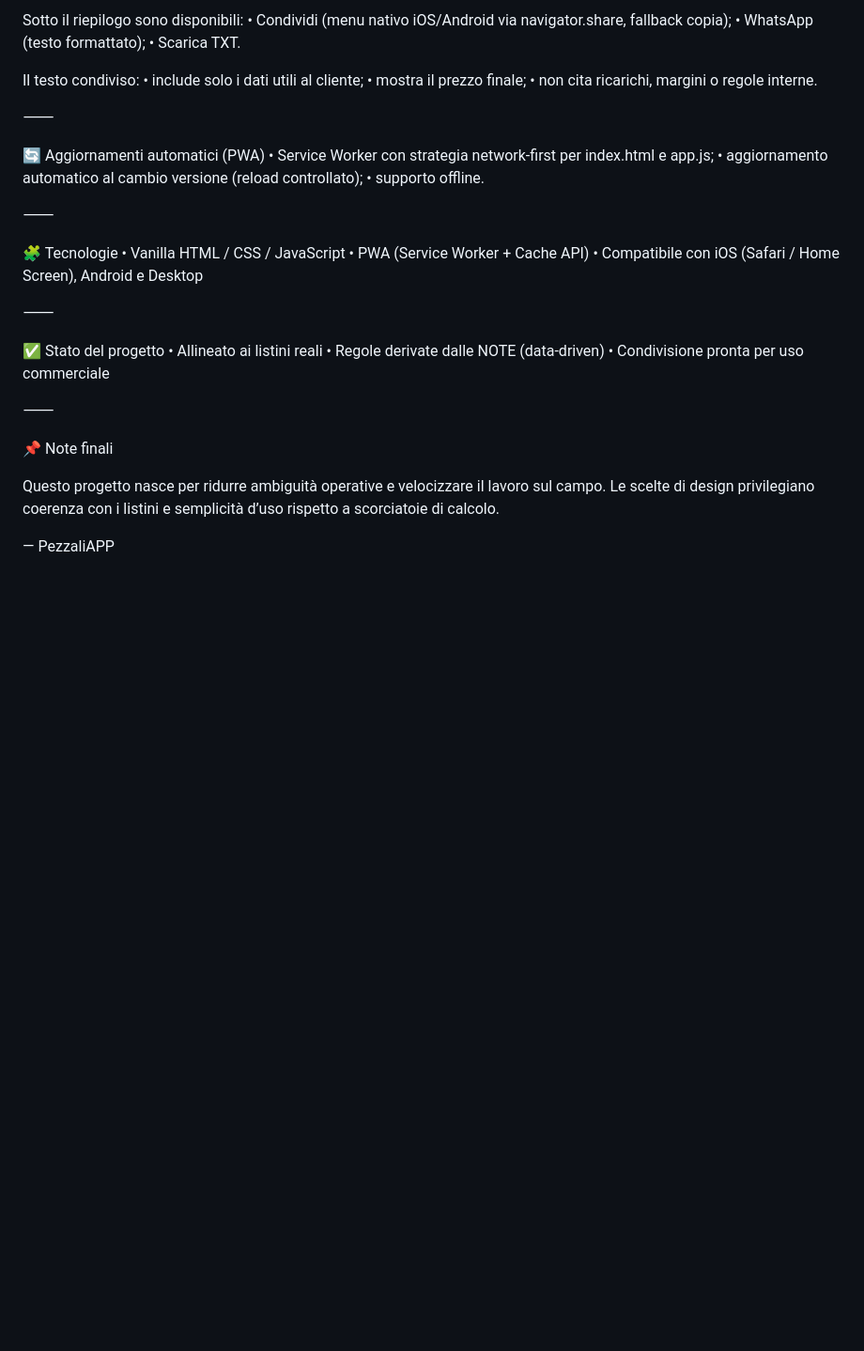
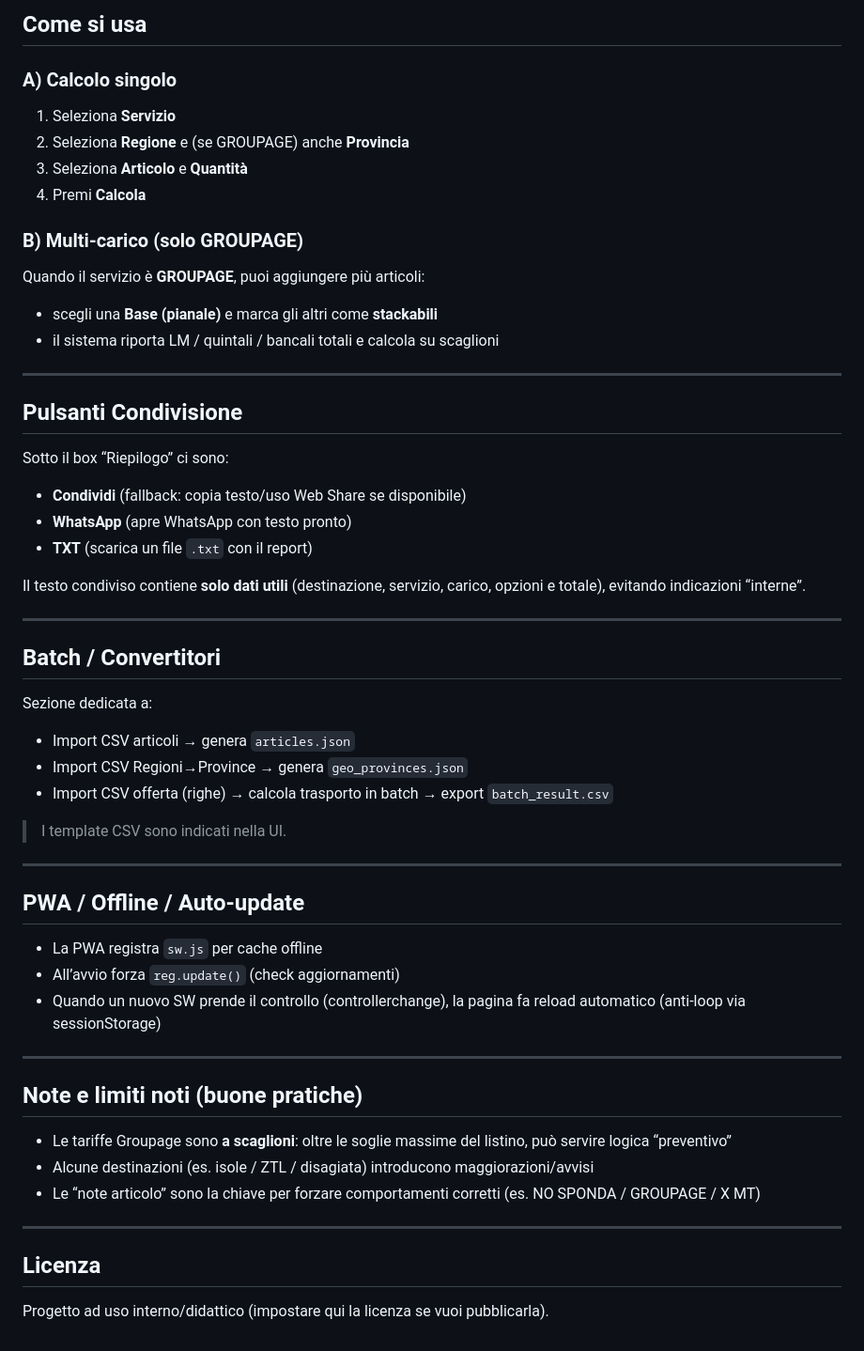
Before and after one commit to pezzaliapp/trasporti-pwa, a Markdown page: README.md, the part around one of its changes. Shown at 94% size. Drawn GitHub-style; blank space fills up the shorter version.

```diff
--- a/README.md
+++ b/README.md
@@ -71,39 +82,55 @@ Queste regole valgono per Smontagomme, Ponti, Assetti e qualunque articolo futur
 
-Sotto il riepilogo sono disponibili:
-	•	Condividi (menu nativo iOS/Android via navigator.share, fallback copia);
-	•	WhatsApp (testo formattato);
-	•	Scarica TXT.
+## Come si usa
 
-Il testo condiviso:
-	•	include solo i dati utili al cliente;
-	•	mostra il prezzo finale;
-	•	non cita ricarichi, margini o regole interne.
+### A) Calcolo singolo
+1. Seleziona **Servizio**
+2. Seleziona **Regione** e (se GROUPAGE) anche **Provincia**
+3. Seleziona **Articolo** e **Quantità**
+4. Premi **Calcola**
 
-⸻
+### B) Multi-carico (solo GROUPAGE)
+Quando il servizio è **GROUPAGE**, puoi aggiungere più articoli:
+- scegli una **Base (pianale)** e marca gli altri come **stackabili**
+- il sistema riporta LM / quintali / bancali totali e calcola su scaglioni
 
-🔄 Aggiornamenti automatici (PWA)
-	•	Service Worker con strategia network-first per index.html e app.js;
-	•	aggiornamento automatico al cambio versione (reload controllato);
-	•	supporto offline.
+---
 
-⸻
+## Pulsanti Condivisione
 
-🧩 Tecnologie
-	•	Vanilla HTML / CSS / JavaScript
-	•	PWA (Service Worker + Cache API)
-	•	Compatibile con iOS (Safari / Home Screen), Android e Desktop
+Sotto il box “Riepilogo” ci sono:
+- **Condividi** (fallback: copia testo/uso Web Share se disponibile)
+- **WhatsApp** (apre WhatsApp con testo pronto)
+- **TXT** (scarica un file `.txt` con il report)
 
-⸻
+Il testo condiviso contiene **solo dati utili** (destinazione, servizio, carico, opzioni e totale), evitando indicazioni “interne”.
 
-✅ Stato del progetto
-	•	Allineato ai listini reali
-	•	Regole derivate dalle NOTE (data-driven)
-	•	Condivisione pronta per uso commerciale
+---
 
-⸻
+## Batch / Convertitori
 
-📌 Note finali
+Sezione dedicata a:
+- Import CSV articoli → genera `articles.json`
+- Import CSV Regioni→Province → genera `geo_provinces.json`
+- Import CSV offerta (righe) → calcola trasporto in batch → export `batch_result.csv`
 
-Questo progetto nasce per ridurre ambiguità operative e velocizzare il lavoro sul campo. Le scelte di design privilegiano coerenza con i listini e semplicità d’uso rispetto a scorciatoie di calcolo.
+> I template CSV sono indicati nella UI.
 
-— PezzaliAPP
+---
+
+## PWA / Offline / Auto-update
+
+- La PWA registra `sw.js` per cache offline
+- All’avvio forza `reg.update()` (check aggiornamenti)
+- Quando un nuovo SW prende il controllo (controllerchange), la pagina fa reload automatico (anti-loop via sessionStorage)
+
+---
+
+## Note e limiti noti (buone pratiche)
+- Le tariffe Groupage sono **a scaglioni**: oltre le soglie massime del listino, può servire logica “preventivo”
+- Alcune destinazioni (es. isole / ZTL / disagiata) introducono maggiorazioni/avvisi
+- Le “note articolo” sono la chiave per forzare comportamenti corretti (es. NO SPONDA / GROUPAGE / X MT)
+
+---
+
+## Licenza
+Progetto ad uso interno/didattico (impostare qui la licenza se vuoi pubblicarla).
```
Also changed, not shown: other parts of README.md (+61 -50 lines).
